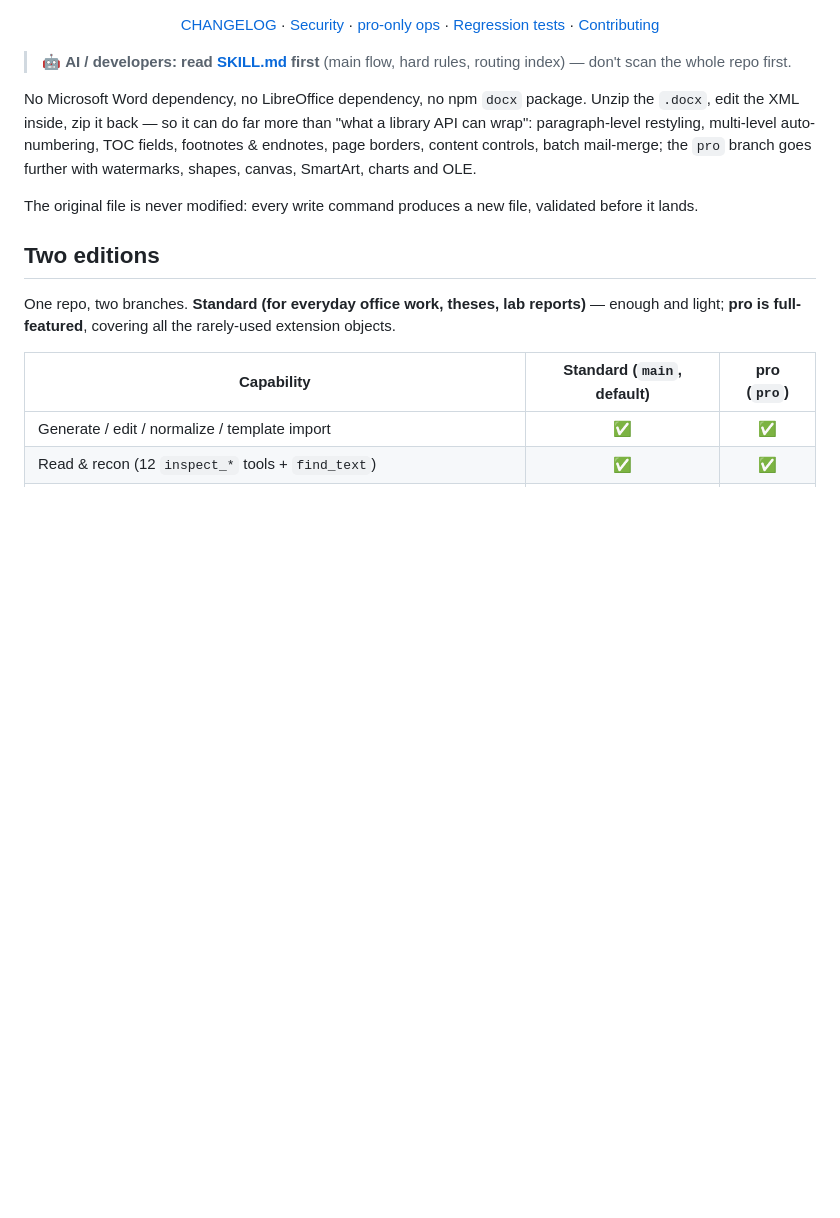
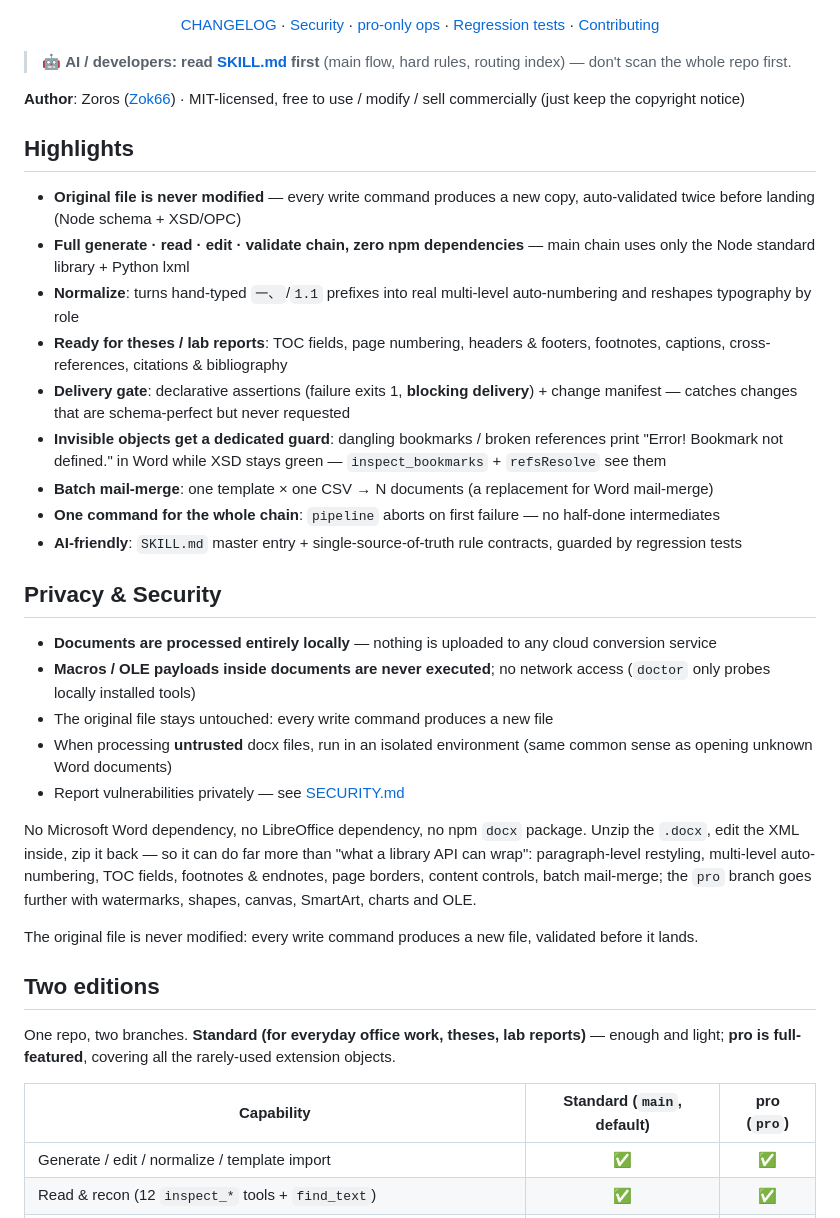
Before and after one commit to Zok66/docx-master, a Markdown page: README_EN.md, the part around the change. Rendered like a GitHub page; blank space fills up the shorter version.

Commit message:
docs: README 新增「亮点」「隐私与安全」两节 + 作者署名行（参考 FlyingMouse-Format 风格，保持 MIT 不加非商用限制）

```diff
--- a/README_EN.md
+++ b/README_EN.md
@@ -24,6 +24,28 @@ Unzip the `.docx`, edit the XML inside, zip it back — **generate · read · ed
 </div>
 
 > 🤖 **AI / developers: read [SKILL.md](SKILL.md) first** (main flow, hard rules, routing index) — don't scan the whole repo first.
+
+**Author**: Zoros ([Zok66](https://github.com/Zok66)) · MIT-licensed, free to use / modify / sell commercially (just keep the copyright notice)
+
+## Highlights
+
+- **Original file is never modified** — every write command produces a new copy, auto-validated twice before landing (Node schema + XSD/OPC)
+- **Full generate · read · edit · validate chain, zero npm dependencies** — main chain uses only the Node standard library + Python lxml
+- **Normalize**: turns hand-typed `一、`/`1.1` prefixes into real multi-level auto-numbering and reshapes typography by role
+- **Ready for theses / lab reports**: TOC fields, page numbering, headers & footers, footnotes, captions, cross-references, citations & bibliography
+- **Delivery gate**: declarative assertions (failure exits 1, **blocking delivery**) + change manifest — catches changes that are schema-perfect but never requested
+- **Invisible objects get a dedicated guard**: dangling bookmarks / broken references print "Error! Bookmark not defined." in Word while XSD stays green — `inspect_bookmarks` + `refsResolve` see them
+- **Batch mail-merge**: one template × one CSV → N documents (a replacement for Word mail-merge)
+- **One command for the whole chain**: `pipeline` aborts on first failure — no half-done intermediates
+- **AI-friendly**: `SKILL.md` master entry + single-source-of-truth rule contracts, guarded by regression tests
+
+## Privacy & Security
+
+- **Documents are processed entirely locally** — nothing is uploaded to any cloud conversion service
+- **Macros / OLE payloads inside documents are never executed**; no network access (`doctor` only probes locally installed tools)
+- The original file stays untouched: every write command produces a new file
+- When processing **untrusted** docx files, run in an isolated environment (same common sense as opening unknown Word documents)
+- Report vulnerabilities privately — see [SECURITY.md](SECURITY.md)
 
 No Microsoft Word dependency, no LibreOffice dependency, no npm `docx` package. Unzip the `.docx`,
 edit the XML inside, zip it back — so it can do far more than "what a library API can wrap":
```
Also changed, not shown: README.md (+22 -0 lines).
